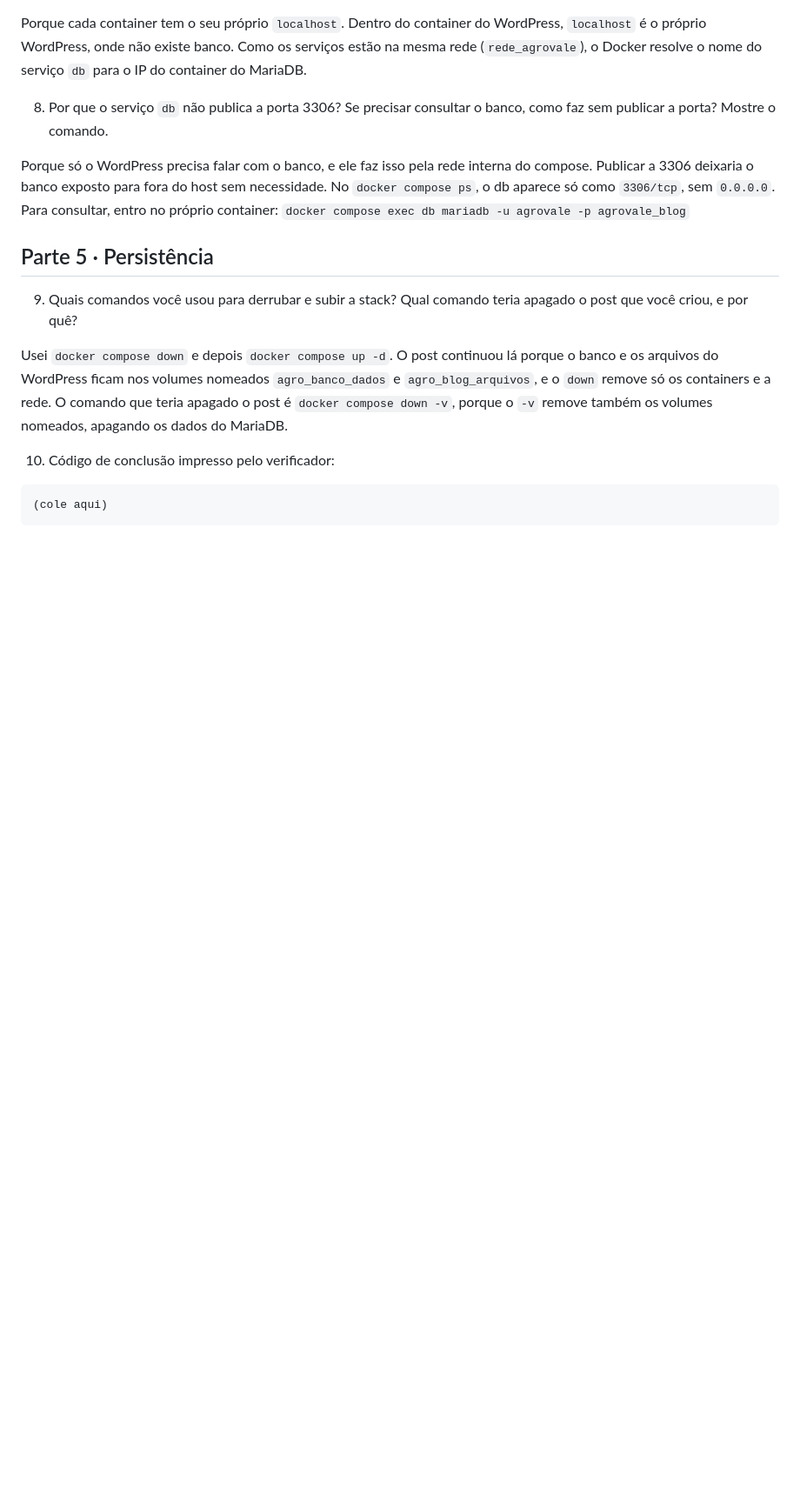
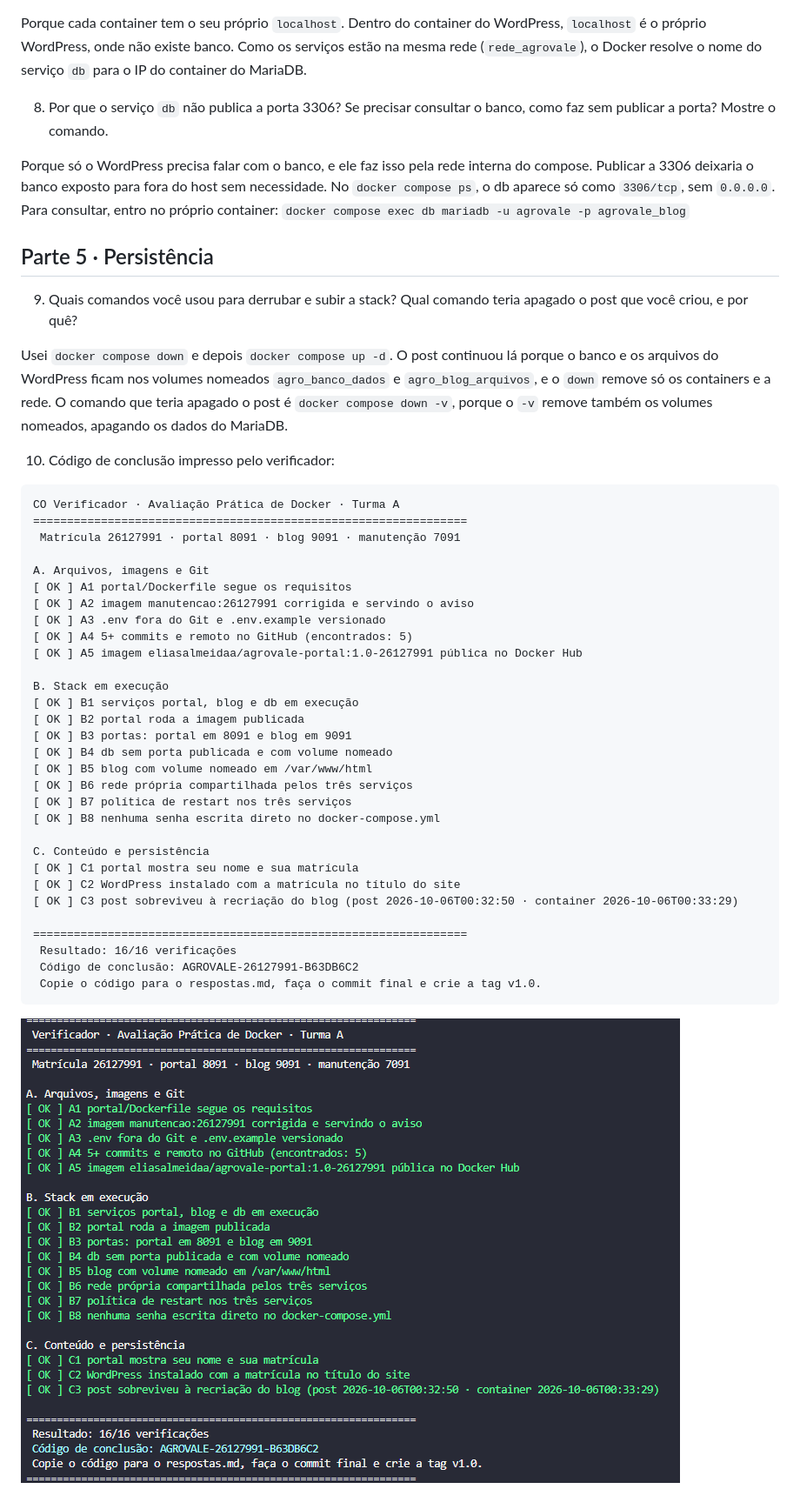
Before and after one commit to eliasalmeidaa/avaliacao-docker-26127991, a Markdown page: respostas.md, the part around the change. Shown: that part at 87% size. Drawn GitHub-style; pictures changed too: image-1.png (added); blank space fills up the shorter version.

Commit message:
docs: respostas da avaliação

````diff
--- a/respostas.md
+++ b/respostas.md
@@ -68,5 +68,31 @@ Usei `docker compose down` e depois `docker compose up -d`. O post continuou lá
 10. Código de conclusão impresso pelo verificador:
 
 ```
-(cole aqui)
+CO Verificador · Avaliação Prática de Docker · Turma A
+================================================================
+ Matrícula 26127991 · portal 8091 · blog 9091 · manutenção 7091
+
+A. Arquivos, imagens e Git
+[ OK ] A1 portal/Dockerfile segue os requisitos
+[ OK ] A2 imagem manutencao:26127991 corrigida e servindo o aviso
+[ OK ] A3 .env fora do Git e .env.example versionado
+[ OK ] A4 5+ commits e remoto no GitHub (encontrados: 5)
+[ OK ] A5 imagem eliasalmeidaa/agrovale-portal:1.0-26127991 pública no Docker Hub
+                                                                                                                                                                                                                           B. Stack em execução                                                                                                                                                                                                       [ OK ] B1 serviços portal, blog e db em execução                                                                                                                                                                           [ OK ] B2 portal roda a imagem publicada                                                                                                                                                                                   [ OK ] B3 portas: portal em 8091 e blog em 9091                                                                                                                                                                            [ OK ] B4 db sem porta publicada e com volume nomeado
+[ OK ] B5 blog com volume nomeado em /var/www/html
+[ OK ] B6 rede própria compartilhada pelos três serviços
+[ OK ] B7 política de restart nos três serviços
+[ OK ] B8 nenhuma senha escrita direto no docker-compose.yml
+
+C. Conteúdo e persistência
+[ OK ] C1 portal mostra seu nome e sua matrícula
+[ OK ] C2 WordPress instalado com a matrícula no título do site
+[ OK ] C3 post sobreviveu à recriação do blog (post 2026-10-06T00:32:50 · container 2026-10-06T00:33:29)
+
+================================================================
+ Resultado: 16/16 verificações
+ Código de conclusão: AGROVALE-26127991-B63DB6C2
+ Copie o código para o respostas.md, faça o commit final e crie a tag v1.0.
 ```
+
+![Resultado do verificador](image-1.png)
````
Also changed, not shown: image.png (added).
